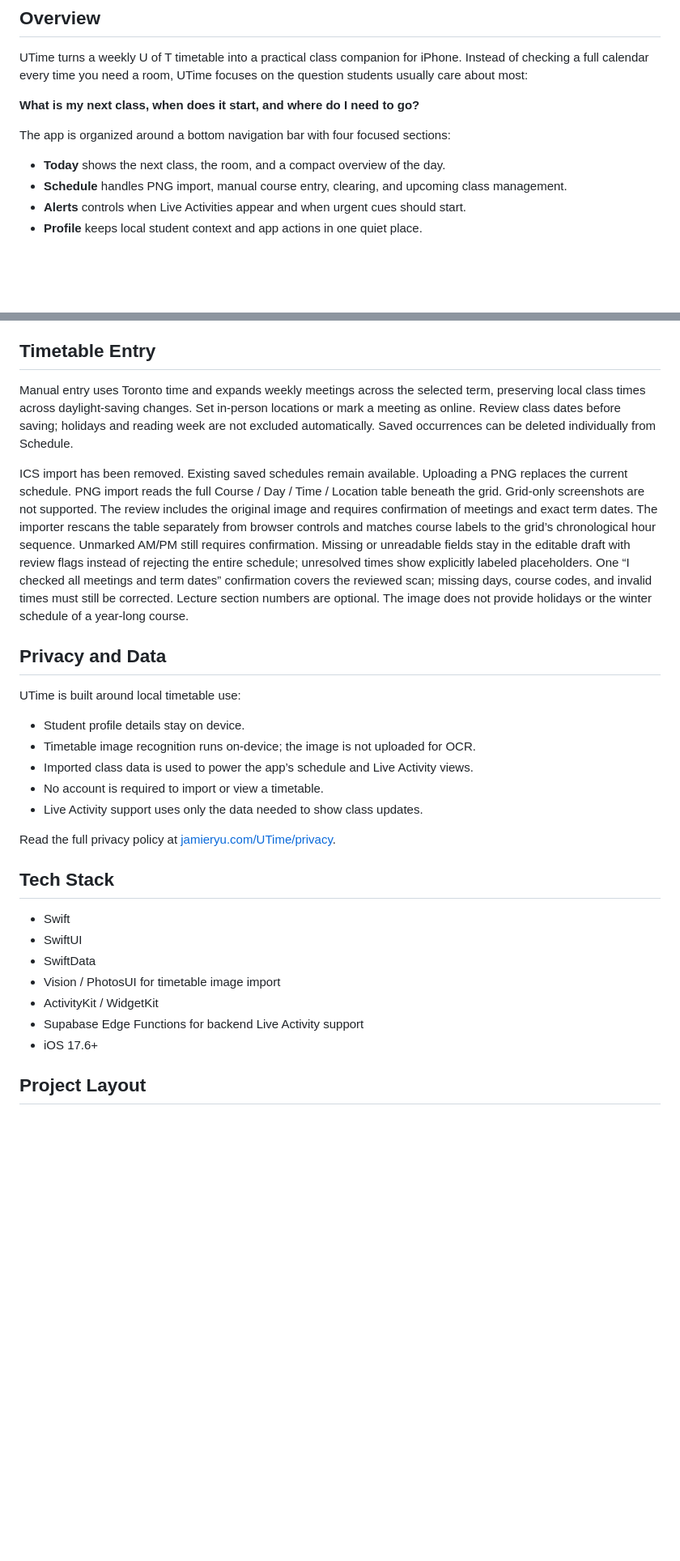
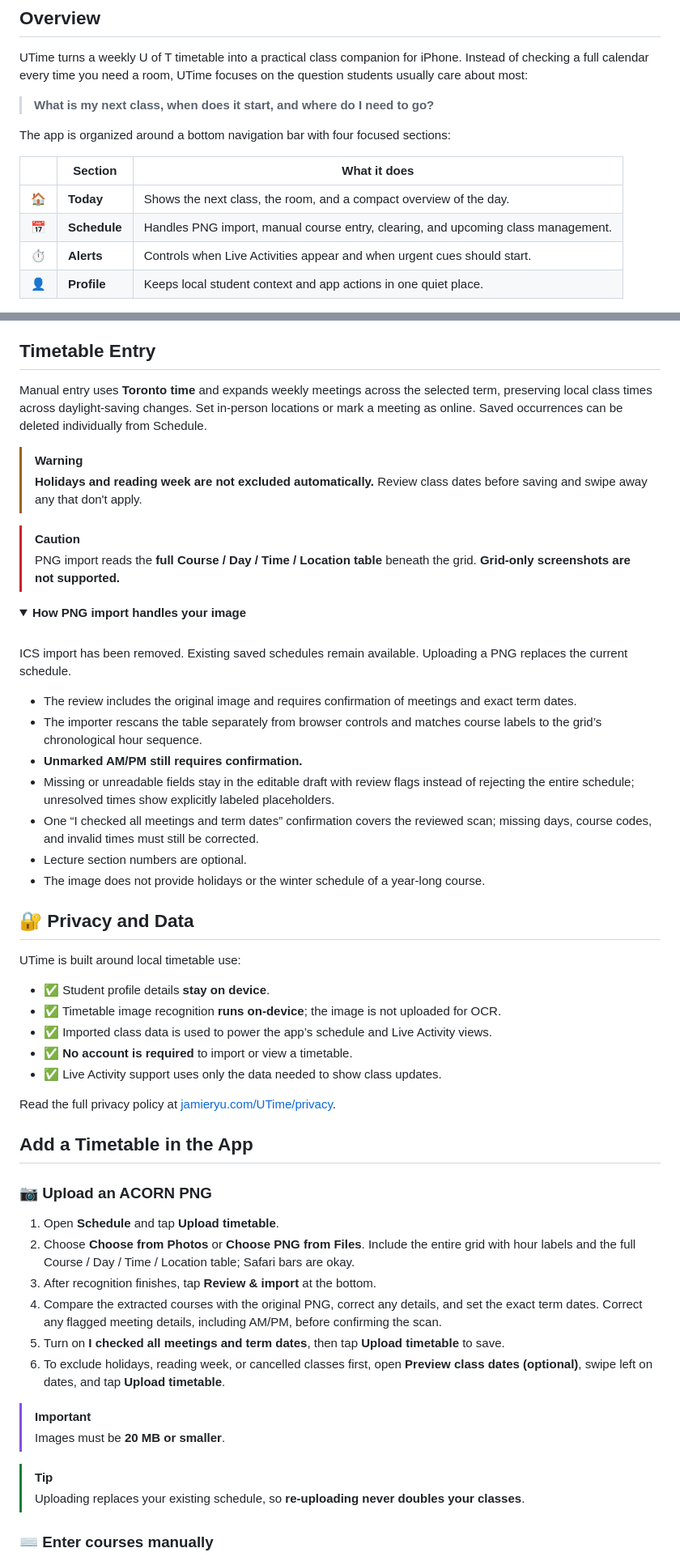
Before and after one commit to mijnap1/UTime, a Markdown page: README.md, 2 parts joined by grey strips. Shown at 81% size. Drawn GitHub-style; folded sections open; blank space fills up the shorter version.

```diff
--- a/README.md
+++ b/README.md
@@ -29,12 +30,14 @@
 
 UTime turns a weekly U of T timetable into a practical class companion for iPhone. Instead of checking a full calendar every time you need a room, UTime focuses on the question students usually care about most:
 
-**What is my next class, when does it start, and where do I need to go?**
+> **What is my next class, when does it start, and where do I need to go?**
 
 The app is organized around a bottom navigation bar with four focused sections:
 
-- **Today** shows the next class, the room, and a compact overview of the day.
-- **Schedule** handles PNG import, manual course entry, clearing, and upcoming class management.
-- **Alerts** controls when Live Activities appear and when urgent cues should start.
-- **Profile** keeps local student context and app actions in one quiet place.
+| | Section | What it does |
+| :-: | --- | --- |
+| 🏠 | **Today** | Shows the next class, the room, and a compact overview of the day. |
+| 📅 | **Schedule** | Handles PNG import, manual course entry, clearing, and upcoming class management. |
+| ⏱️ | **Alerts** | Controls when Live Activities appear and when urgent cues should start. |
+| 👤 | **Profile** | Keeps local student context and app actions in one quiet place. |
 
@@ -93,30 +136,59 @@ The goal is not to mirror the whole schedule on the Lock Screen. UTime only surf
 
 ## Timetable Entry
 
-Manual entry uses Toronto time and expands weekly meetings across the selected term, preserving local class times across daylight-saving changes. Set in-person locations or mark a meeting as online. Review class dates before saving; holidays and reading week are not excluded automatically. Saved occurrences can be deleted individually from Schedule.
+Manual entry uses **Toronto time** and expands weekly meetings across the selected term, preserving local class times across daylight-saving changes. Set in-person locations or mark a meeting as online. Saved occurrences can be deleted individually from Schedule.
 
-ICS import has been removed. Existing saved schedules remain available. Uploading a PNG replaces the current schedule. PNG import reads the full Course / Day / Time / Location table beneath the grid. Grid-only screenshots are not supported. The review includes the original image and requires confirmation of meetings and exact term dates. The importer rescans the table separately from browser controls and matches course labels to the grid’s chronological hour sequence. Unmarked AM/PM still requires confirmation. Missing or unreadable fields stay in the editable draft with review flags instead of rejecting the entire schedule; unresolved times show explicitly labeled placeholders. One “I checked all meetings and term dates” confirmation covers the reviewed scan; missing days, course codes, and invalid times must still be corrected. Lecture section numbers are optional. The image does not provide holidays or the winter schedule of a year-long course.
+> [!WARNING]
+> **Holidays and reading week are not excluded automatically.** Review class dates before saving and swipe away any that don't apply.
 
-## Privacy and Data
+> [!CAUTION]
+> PNG import reads the **full Course / Day / Time / Location table** beneath the grid. **Grid-only screenshots are not supported.**
+
+<details>
+<summary><strong>How PNG import handles your image</strong></summary>
+
+<br>
+
+ICS import has been removed. Existing saved schedules remain available. Uploading a PNG replaces the current schedule.
+
+- The review includes the original image and requires confirmation of meetings and exact term dates.
+- The importer rescans the table separately from browser controls and matches course labels to the grid’s chronological hour sequence.
+- **Unmarked AM/PM still requires confirmation.**
+- Missing or unreadable fields stay in the editable draft with review flags instead of rejecting the entire schedule; unresolved times show explicitly labeled placeholders.
+- One “I checked all meetings and term dates” confirmation covers the reviewed scan; missing days, course codes, and invalid times must still be corrected.
+- Lecture section numbers are optional.
+- The image does not provide holidays or the winter schedule of a year-long course.
+
+</details>
+
+## 🔐 Privacy and Data
 
 UTime is built around local timetable use:
 
-- Student profile details stay on device.
-- Timetable image recognition runs on-device; the image is not uploaded for OCR.
-- Imported class data is used to power the app’s schedule and Live Activity views.
-- No account is required to import or view a timetable.
-- Live Activity support uses only the data needed to show class updates.
+- ✅ Student profile details **stay on device**.
+- ✅ Timetable image recognition **runs on-device**; the image is not uploaded for OCR.
+- ✅ Imported class data is used to power the app’s schedule and Live Activity views.
+- ✅ **No account is required** to import or view a timetable.
+- ✅ Live Activity support uses only the data needed to show class updates.
 
 Read the full privacy policy at [jamieryu.com/UTime/privacy](https://jamieryu.com/UTime/privacy/index.html).
 
-## Tech Stack
+## Add a Timetable in the App
 
-- Swift
-- SwiftUI
-- SwiftData
-- Vision / PhotosUI for timetable image import
-- ActivityKit / WidgetKit
-- Supabase Edge Functions for backend Live Activity support
-- iOS 17.6+
+### 📷 Upload an ACORN PNG
 
-## Project Layout
+1. Open **Schedule** and tap **Upload timetable**.
+2. Choose **Choose from Photos** or **Choose PNG from Files**. Include the entire grid with hour labels and the full Course / Day / Time / Location table; Safari bars are okay.
+3. After recognition finishes, tap **Review & import** at the bottom.
+4. Compare the extracted courses with the original PNG, correct any details, and set the exact term dates. Correct any flagged meeting details, including AM/PM, before confirming the scan.
+5. Turn on **I checked all meetings and term dates**, then tap **Upload timetable** to save.
+6. To exclude holidays, reading week, or cancelled classes first, open **Preview class dates (optional)**, swipe left on dates, and tap **Upload timetable**.
+
+> [!IMPORTANT]
+> Images must be **20 MB or smaller**.
+
+> [!TIP]
+> Uploading replaces your existing schedule, so **re-uploading never doubles your classes**.
+
+### ⌨️ Enter courses manually
+
```
Also changed, not shown: other parts of README.md (+123 -55 lines).
